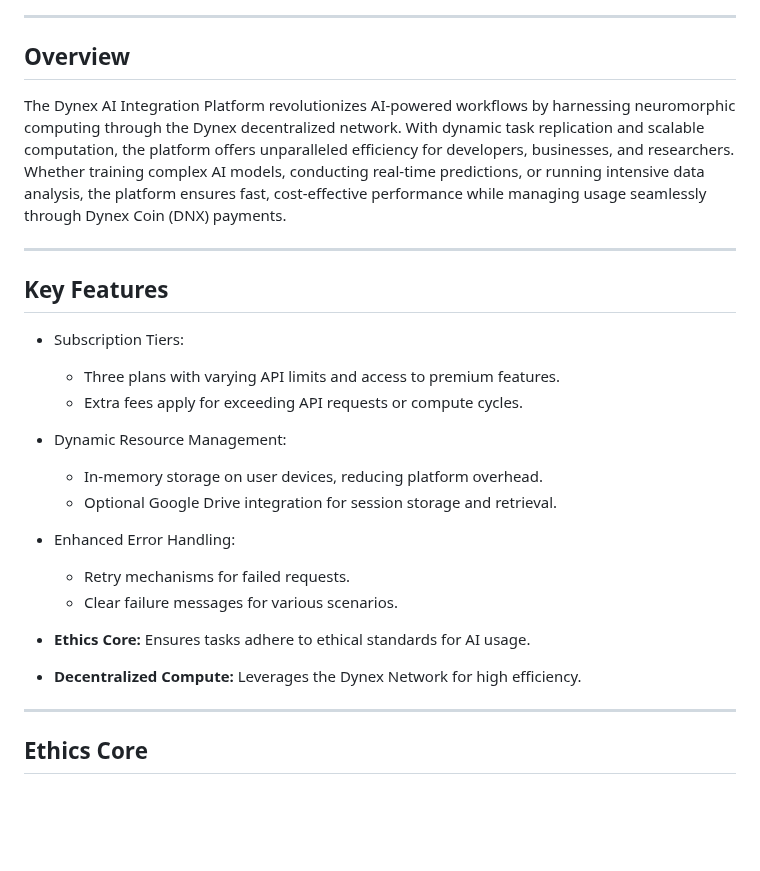
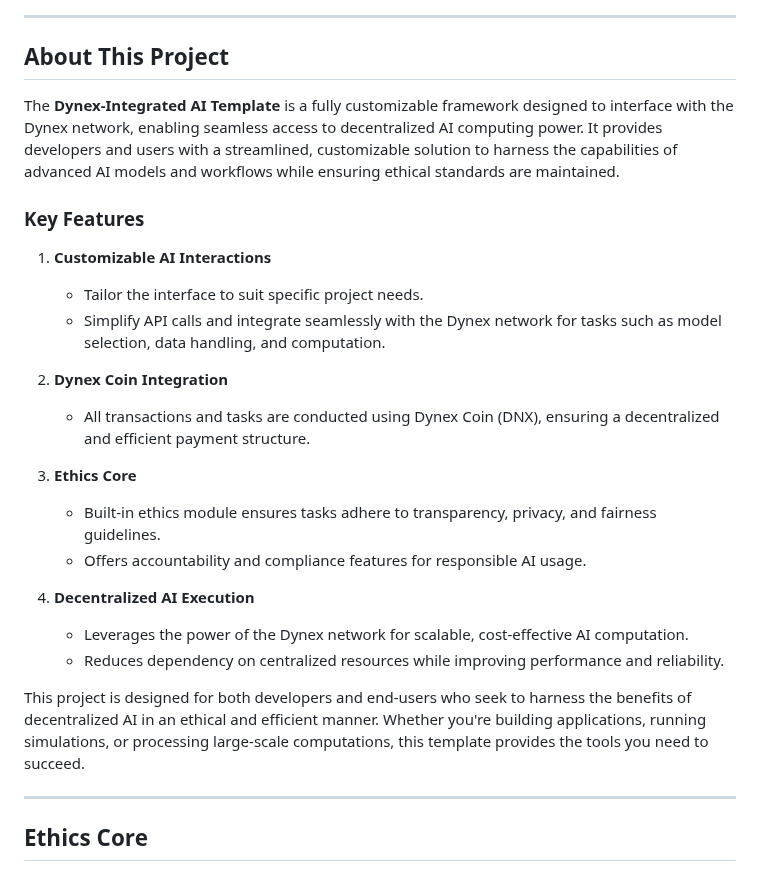
Before and after one commit to JRTHEELECTRONICGUY/Dynex-Integrated-AI-Tempate, a Markdown page: docs/README.md, the part around the change. GitHub-like rendering; blank space fills up the shorter version.

```diff
--- a/docs/README.md
+++ b/docs/README.md
@@ -4,27 +4,28 @@
 
 ---
 
-## Overview
-The Dynex AI Integration Platform revolutionizes AI-powered workflows by harnessing neuromorphic computing through the Dynex decentralized network. With dynamic task replication and scalable computation, the platform offers unparalleled efficiency for developers, businesses, and researchers. Whether training complex AI models, conducting real-time predictions, or running intensive data analysis, the platform ensures fast, cost-effective performance while managing usage seamlessly through Dynex Coin (DNX) payments.
+## About This Project
 
----
+The **Dynex-Integrated AI Template** is a fully customizable framework designed to interface with the Dynex network, enabling seamless access to decentralized AI computing power. It provides developers and users with a streamlined, customizable solution to harness the capabilities of advanced AI models and workflows while ensuring ethical standards are maintained.
 
-## Key Features
-- Subscription Tiers:
-  - Three plans with varying API limits and access to premium features.
-  - Extra fees apply for exceeding API requests or compute cycles.
+### Key Features
 
-- Dynamic Resource Management:
-  - In-memory storage on user devices, reducing platform overhead.
-  - Optional Google Drive integration for session storage and retrieval.
+1. **Customizable AI Interactions**
+   - Tailor the interface to suit specific project needs.
+   - Simplify API calls and integrate seamlessly with the Dynex network for tasks such as model selection, data handling, and computation.
 
-- Enhanced Error Handling:
-  - Retry mechanisms for failed requests.
-  - Clear failure messages for various scenarios.
+2. **Dynex Coin Integration**
+   - All transactions and tasks are conducted using Dynex Coin (DNX), ensuring a decentralized and efficient payment structure.
 
-- **Ethics Core:** Ensures tasks adhere to ethical standards for AI usage.
+3. **Ethics Core**
+   - Built-in ethics module ensures tasks adhere to transparency, privacy, and fairness guidelines.
+   - Offers accountability and compliance features for responsible AI usage.
 
-- **Decentralized Compute:** Leverages the Dynex Network for high efficiency.
+4. **Decentralized AI Execution**
+   - Leverages the power of the Dynex network for scalable, cost-effective AI computation.
+   - Reduces dependency on centralized resources while improving performance and reliability.
+
+This project is designed for both developers and end-users who seek to harness the benefits of decentralized AI in an ethical and efficient manner. Whether you're building applications, running simulations, or processing large-scale computations, this template provides the tools you need to succeed.
 
 ---
 
```
